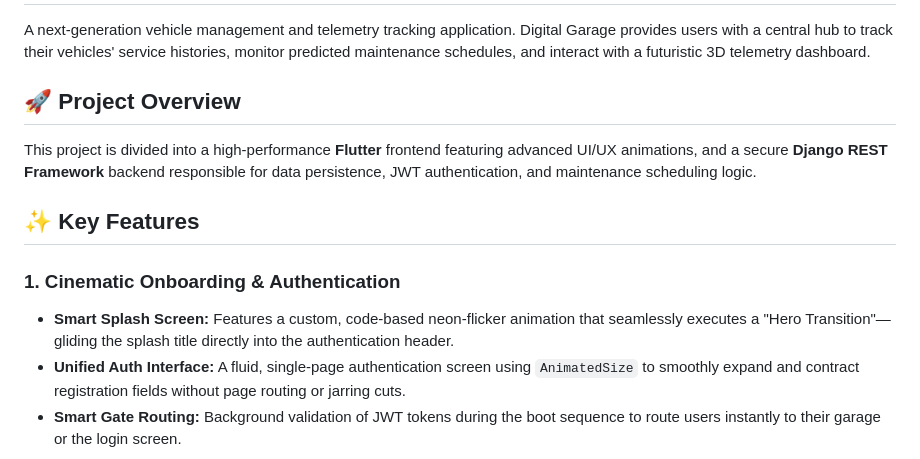
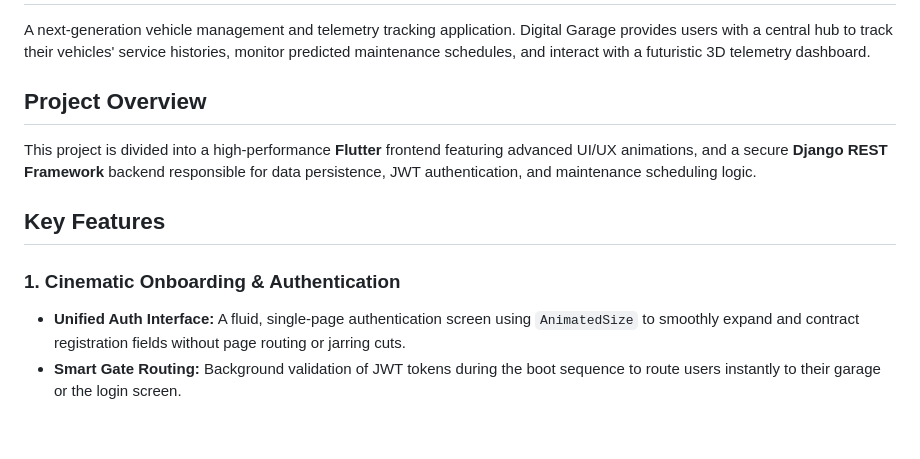
Before and after one commit to Abhiram086/DigitalGarage, a Markdown page: docs/README.md, the part around one of its changes. Rendered like a GitHub page; blank space fills up the shorter version.

Commit message:
Initial Readme File2

```diff
--- a/docs/README.md
+++ b/docs/README.md
@@ -2,14 +2,13 @@
 
 A next-generation vehicle management and telemetry tracking application. Digital Garage provides users with a central hub to track their vehicles' service histories, monitor predicted maintenance schedules, and interact with a futuristic 3D telemetry dashboard.
 
-## 🚀 Project Overview
+##  Project Overview
 
 This project is divided into a high-performance **Flutter** frontend featuring advanced UI/UX animations, and a secure **Django REST Framework** backend responsible for data persistence, JWT authentication, and maintenance scheduling logic.
 
-## ✨ Key Features
+##  Key Features
 
 ### 1. Cinematic Onboarding & Authentication
-* **Smart Splash Screen:** Features a custom, code-based neon-flicker animation that seamlessly executes a "Hero Transition"—gliding the splash title directly into the authentication header.
 * **Unified Auth Interface:** A fluid, single-page authentication screen using `AnimatedSize` to smoothly expand and contract registration fields without page routing or jarring cuts.
 * **Smart Gate Routing:** Background validation of JWT tokens during the boot sequence to route users instantly to their garage or the login screen.
 
```
Also changed, not shown: other parts of docs/README.md (+4 -4 lines).
